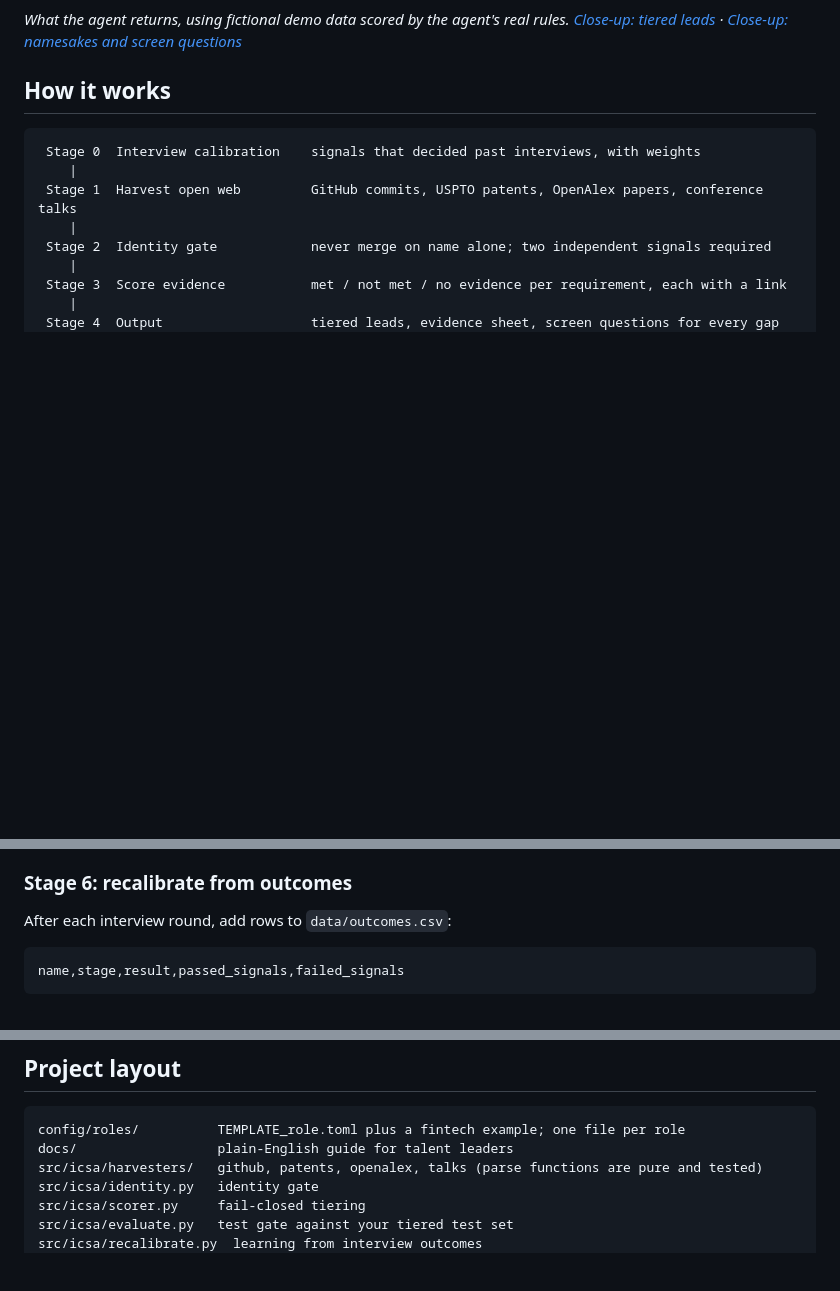
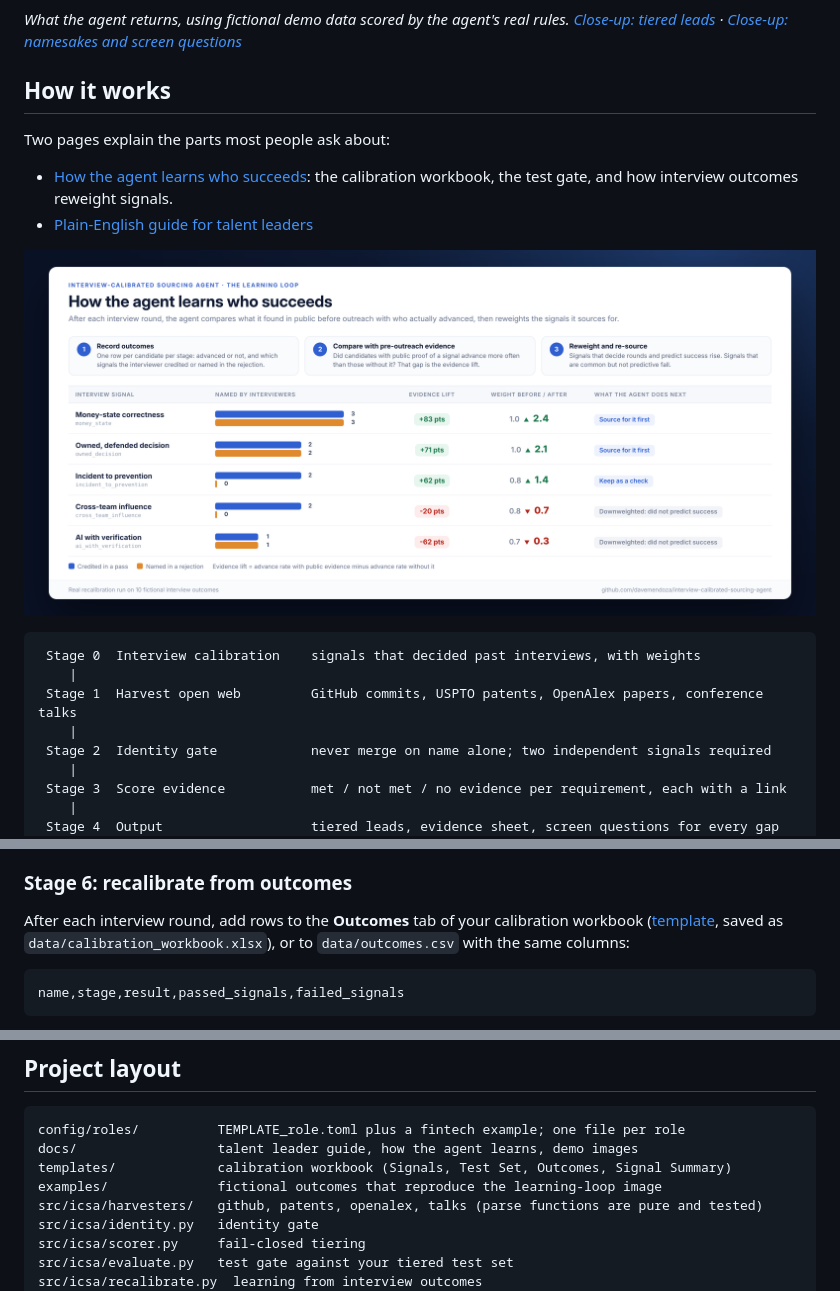
Before and after one commit to davemendoza/interview-calibrated-sourcing-agent, a Markdown page: README.md, 3 parts joined by grey strips. GitHub-like rendering; pictures changed too: docs/images/learning-loop.png (added); blank space fills up the shorter version.

````diff
--- a/README.md
+++ b/README.md
@@ -13,6 +13,12 @@ It started from a simple finding: when post-interview feedback for a Staff engin
 *What the agent returns, using fictional demo data scored by the agent's real rules. [Close-up: tiered leads](docs/images/leads-demo-closeup-tiers.png) · [Close-up: namesakes and screen questions](docs/images/leads-demo-closeup-identity-questions.png)*
 
 ## How it works
+
+Two pages explain the parts most people ask about:
+* [How the agent learns who succeeds](docs/HOW_THE_AGENT_LEARNS.md): the calibration workbook, the test gate, and how interview outcomes reweight signals.
+* [Plain-English guide for talent leaders](docs/GUIDE_FOR_TALENT_LEADERS.md)
+
+![How the agent learns who succeeds](docs/images/learning-loop.png)
 
 ```
  Stage 0  Interview calibration    signals that decided past interviews, with weights
@@ -70,7 +76,7 @@ Before sourcing a role live, run the agent against people you have already tiere
 * any wrong-person match is found, or identity has not been checked
 
 ### Stage 6: recalibrate from outcomes
-After each interview round, add rows to `data/outcomes.csv`:
+After each interview round, add rows to the **Outcomes** tab of your calibration workbook ([template](templates/Calibration_Workbook_TEMPLATE.xlsx), saved as `data/calibration_workbook.xlsx`), or to `data/outcomes.csv` with the same columns:
 
 ```
 name,stage,result,passed_signals,failed_signals
@@ -153,7 +159,9 @@ Edit seed repos, patent assignees, institutions and events in your role file.
 
 ```
 config/roles/          TEMPLATE_role.toml plus a fintech example; one file per role
-docs/                  plain-English guide for talent leaders
+docs/                  talent leader guide, how the agent learns, demo images
+templates/             calibration workbook (Signals, Test Set, Outcomes, Signal Summary)
+examples/              fictional outcomes that reproduce the learning-loop image
 src/icsa/harvesters/   github, patents, openalex, talks (parse functions are pure and tested)
 src/icsa/identity.py   identity gate
 src/icsa/scorer.py     fail-closed tiering
````
Also changed, not shown: docs/GUIDE_FOR_TALENT_LEADERS.md (+6 -4 lines), docs/HOW_THE_AGENT_LEARNS.md (added, +97 -0 lines), 9 other files.
